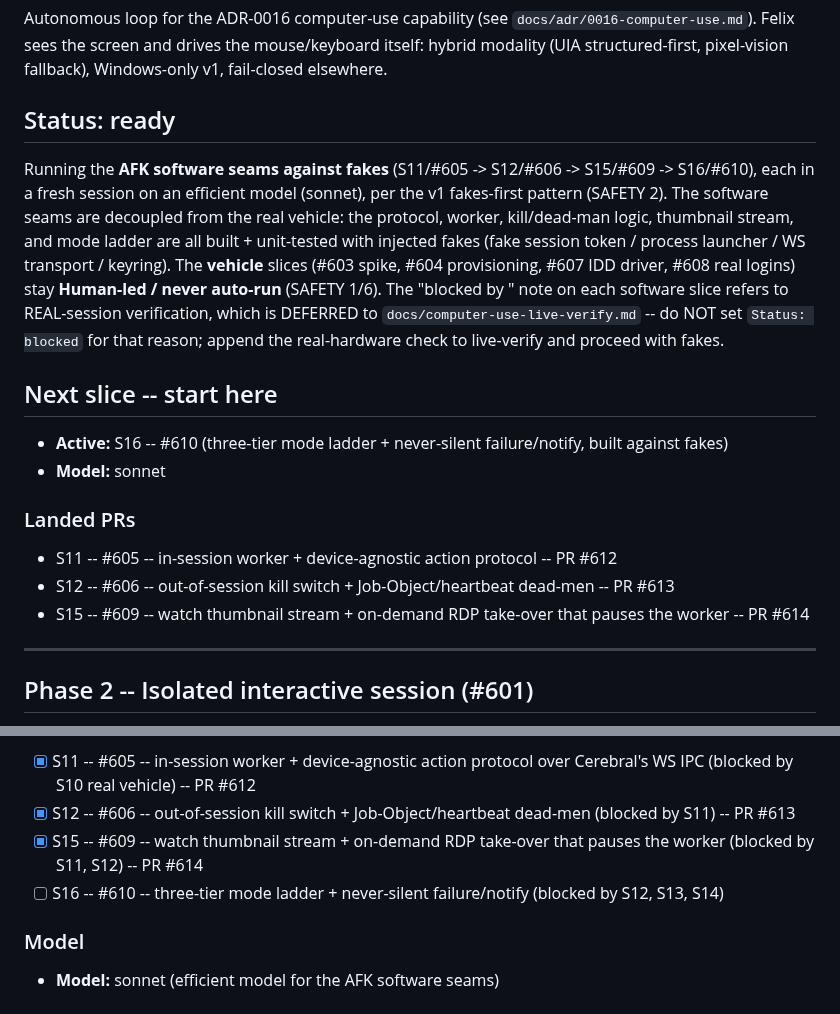
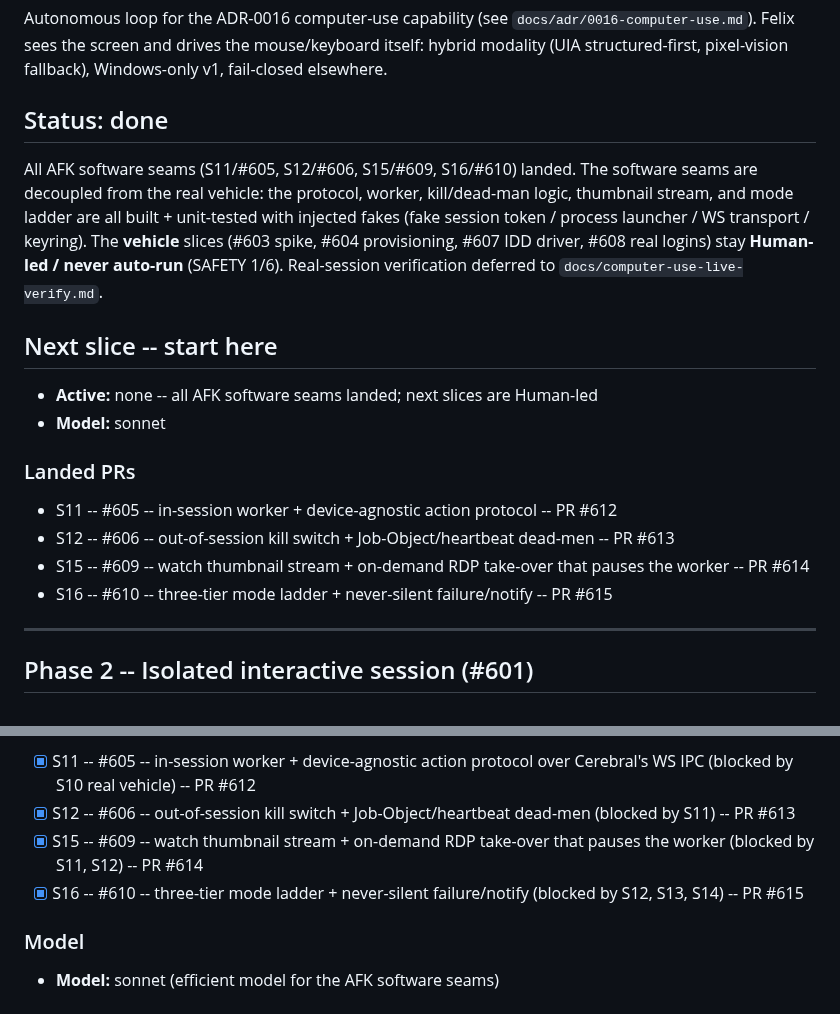
Before and after one commit to iggyghub/OpenMind, a Markdown page: COMPUTER-USE-BUILD.md, 2 parts joined by grey strips. Drawn GitHub-style.

Commit message:
chore(computer-use): tick S16 #610, set Status: done (#615)

```diff
--- a/COMPUTER-USE-BUILD.md
+++ b/COMPUTER-USE-BUILD.md
@@ -5,23 +5,19 @@ Autonomous loop for the ADR-0016 computer-use capability (see
 mouse/keyboard itself: hybrid modality (UIA structured-first, pixel-vision
 fallback), Windows-only v1, fail-closed elsewhere.
 
-## Status: ready
+## Status: done
 
-Running the **AFK software seams against fakes** (S11/#605 -> S12/#606 ->
-S15/#609 -> S16/#610), each in a fresh session on an efficient model (sonnet),
-per the v1 fakes-first pattern (SAFETY 2). The software seams are decoupled from
-the real vehicle: the protocol, worker, kill/dead-man logic, thumbnail stream,
-and mode ladder are all built + unit-tested with injected fakes (fake session
-token / process launcher / WS transport / keyring). The **vehicle** slices (#603
-spike, #604 provisioning, #607 IDD driver, #608 real logins) stay **Human-led /
-never auto-run** (SAFETY 1/6). The "blocked by <vehicle>" note on each software
-slice refers to REAL-session verification, which is DEFERRED to
-`docs/computer-use-live-verify.md` -- do NOT set `Status: blocked` for that
-reason; append the real-hardware check to live-verify and proceed with fakes.
+All AFK software seams (S11/#605, S12/#606, S15/#609, S16/#610) landed. The
+software seams are decoupled from the real vehicle: the protocol, worker,
+kill/dead-man logic, thumbnail stream, and mode ladder are all built +
+unit-tested with injected fakes (fake session token / process launcher / WS
+transport / keyring). The **vehicle** slices (#603 spike, #604 provisioning,
+#607 IDD driver, #608 real logins) stay **Human-led / never auto-run** (SAFETY
+1/6). Real-session verification deferred to `docs/computer-use-live-verify.md`.
 
 ## Next slice -- start here
 
-- **Active:** S16 -- #610 (three-tier mode ladder + never-silent failure/notify, built against fakes)
+- **Active:** none -- all AFK software seams landed; next slices are Human-led
 - **Model:** sonnet
 
 ### Landed PRs
@@ -29,6 +25,7 @@ reason; append the real-hardware check to live-verify and proceed with fakes.
 - S11 -- #605 -- in-session worker + device-agnostic action protocol -- PR #612
 - S12 -- #606 -- out-of-session kill switch + Job-Object/heartbeat dead-men -- PR #613
 - S15 -- #609 -- watch thumbnail stream + on-demand RDP take-over that pauses the worker -- PR #614
+- S16 -- #610 -- three-tier mode ladder + never-silent failure/notify -- PR #615
 
 ---
 
@@ -62,7 +59,7 @@ performed by the loop.
 - [x] S11 -- #605 -- in-session worker + device-agnostic action protocol over Cerebral's WS IPC (blocked by S10 real vehicle) -- PR #612
 - [x] S12 -- #606 -- out-of-session kill switch + Job-Object/heartbeat dead-men (blocked by S11) -- PR #613
 - [x] S15 -- #609 -- watch thumbnail stream + on-demand RDP take-over that pauses the worker (blocked by S11, S12) -- PR #614
-- [ ] S16 -- #610 -- three-tier mode ladder + never-silent failure/notify (blocked by S12, S13, S14)
+- [x] S16 -- #610 -- three-tier mode ladder + never-silent failure/notify (blocked by S12, S13, S14) -- PR #615
 
 ### Model
 
```
